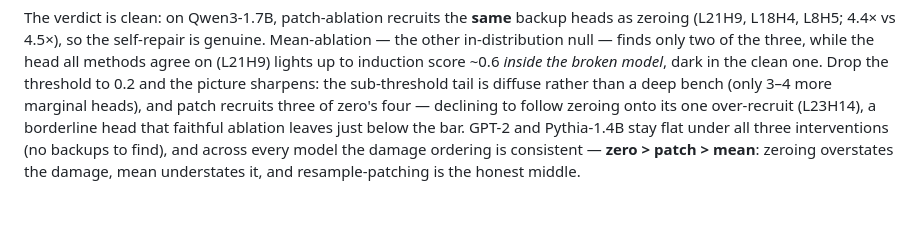
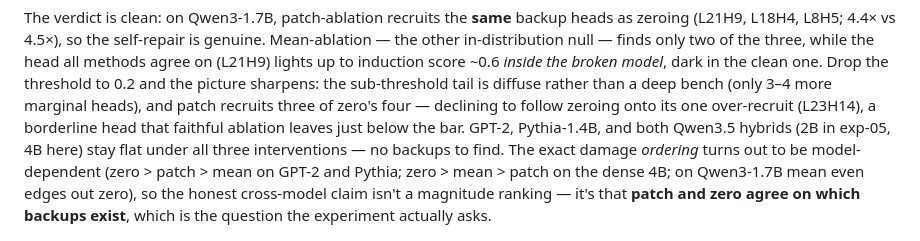
Before and after one commit to GeoNicol/mech-interp, a Markdown page: README.md, the part around the change. GitHub-like rendering; blank space fills up the shorter version.

```diff
--- a/README.md
+++ b/README.md
@@ -337,10 +337,12 @@ agree on (L21H9) lights up to induction score ~0.6 *inside the broken model*, da
 clean one. Drop the threshold to 0.2 and the picture sharpens: the sub-threshold tail is
 diffuse rather than a deep bench (only 3–4 more marginal heads), and patch recruits three
 of zero's four — declining to follow zeroing onto its one over-recruit (L23H14), a
-borderline head that faithful ablation leaves just below the bar. GPT-2 and Pythia-1.4B stay
-flat under all three interventions (no backups to find), and across every model the damage
-ordering is consistent — **zero > patch > mean**: zeroing overstates the damage, mean
-understates it, and resample-patching is the honest middle.
+borderline head that faithful ablation leaves just below the bar. GPT-2, Pythia-1.4B, and
+both Qwen3.5 hybrids (2B in exp-05, 4B here) stay flat under all three interventions — no
+backups to find. The exact damage *ordering* turns out to be model-dependent (zero > patch >
+mean on GPT-2 and Pythia; zero > mean > patch on the dense 4B; on Qwen3-1.7B mean even edges
+out zero), so the honest cross-model claim isn't a magnitude ranking — it's that **patch and
+zero agree on which backups exist**, which is the question the experiment actually asks.
 
 ![Faithful-ablation trajectory, Qwen3-1.7B](13_patching_hydra/results/patch_29_trajectory_Qwen3-1_7B.png)
 ![Backups after removing the primary circuit, Qwen3-1.7B](13_patching_hydra/results/patch_30_backups_Qwen3-1_7B.png)
```
Also changed, not shown: 13_patching_hydra/results/patch_29_trajectory_Qwen3_5-4B.png (added), 13_patching_hydra/results/patch_30_backups_Qwen3_5-4B.png (added), 1 other file.
